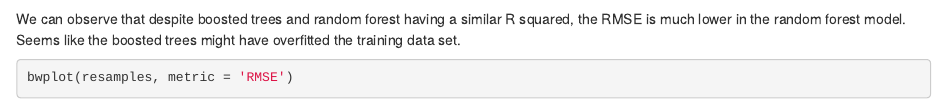
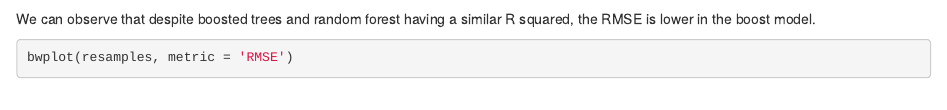
Before and after one commit to jnunortiz/kschool, an R Markdown document (house_price_prediction.Rmd): the page in a window 1100 px wide, from 7560 px down. Rendered offline with R 4.5, knitr and Pandoc, with nearby package versions; some code elsewhere in the file could not run offline.

Commit message:
modification of my project

````diff
--- a/house_price_prediction.Rmd
+++ b/house_price_prediction.Rmd
@@ -234,7 +234,7 @@ resamples <- resamples(model_list)
 summary(resamples)
 ```
 
-We can observe that despite boosted trees and random forest having a similar R squared, the RMSE is much lower in the random forest model. Seems like the boosted trees might have overfitted the training data set.
+We can observe that despite boosted trees and random forest having a similar R squared, the RMSE is lower in the boost model.
 
 ```{r}
 bwplot(resamples, metric = 'RMSE')
````
Also changed, not shown: house_price_prediction.html.
